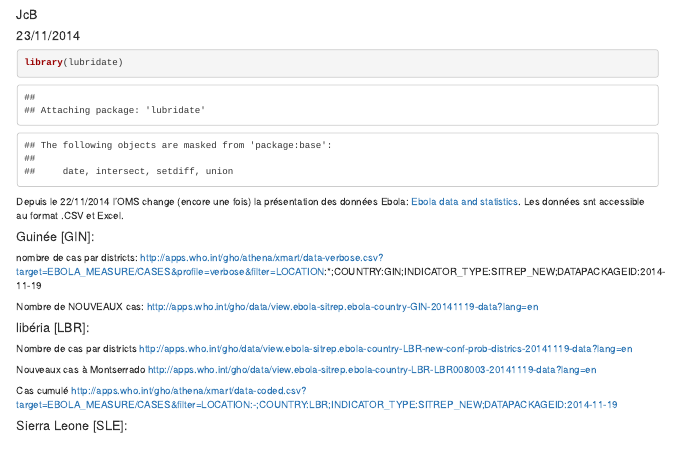
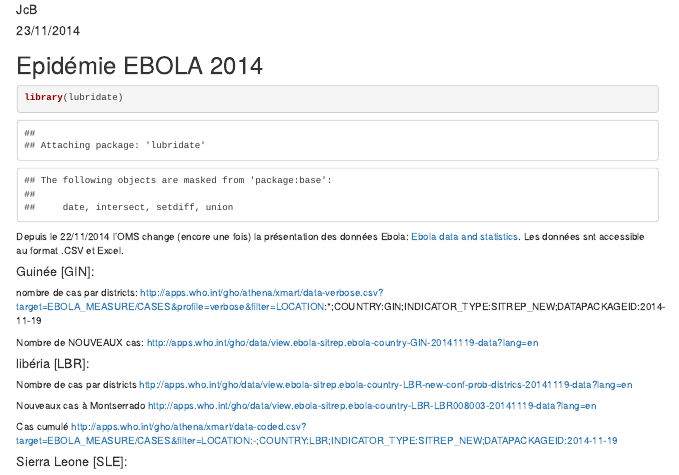
Before and after one commit to jcrb/Ebola, an R Markdown document (OMS_v3.Rmd): the page in a window 1100 px wide, from its top. Rendered offline with R 4.5, knitr and Pandoc, with nearby package versions.

Commit message:
Mac first

````diff
--- a/OMS_v3.Rmd
+++ b/OMS_v3.Rmd
@@ -4,6 +4,10 @@ author: "JcB"
 date: "23/11/2014"
 output: html_document
 ---
+
+Epidémie EBOLA 2014
+===================
+
 
 ```{r init}
 library(lubridate)
````
Also changed, not shown: OMS_v3.html, 1 other file.
